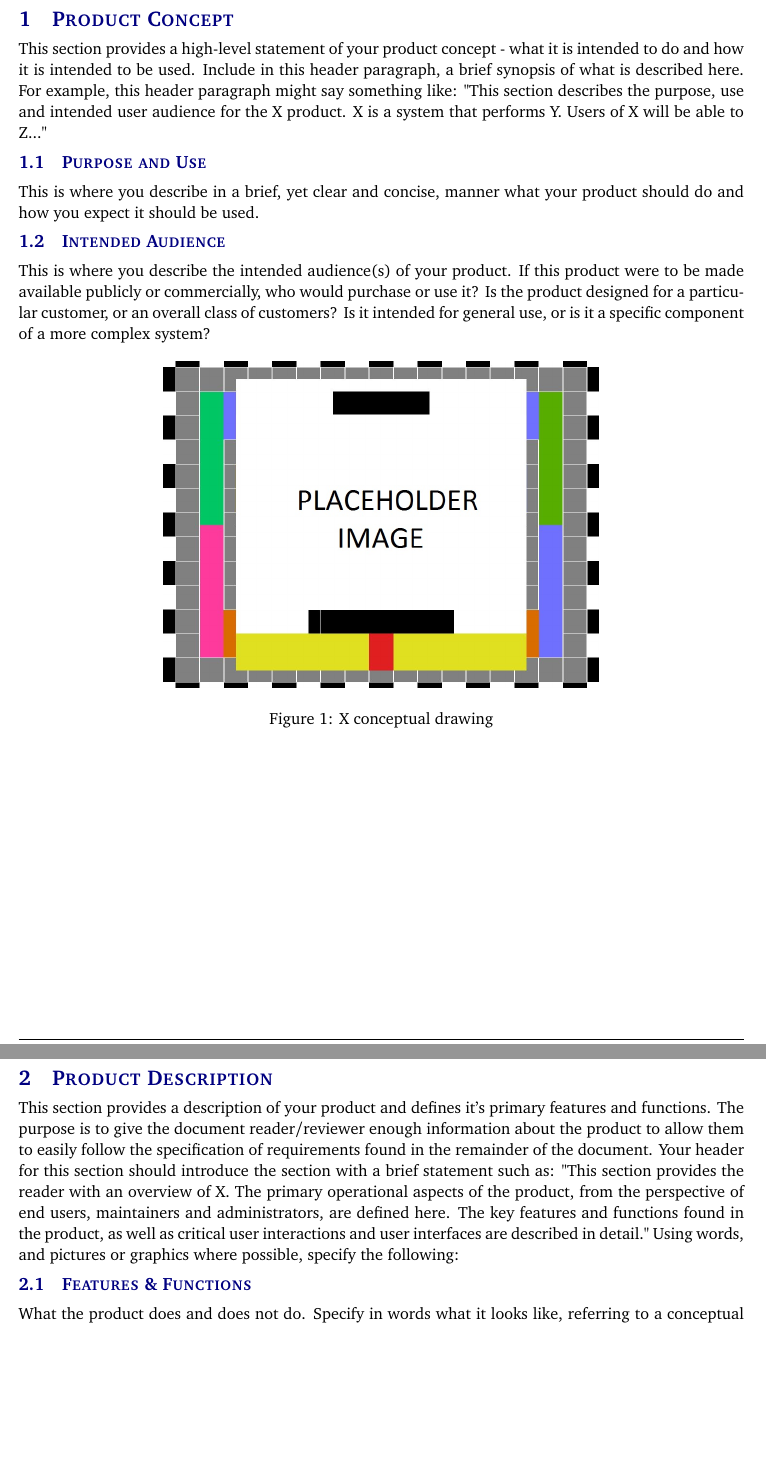
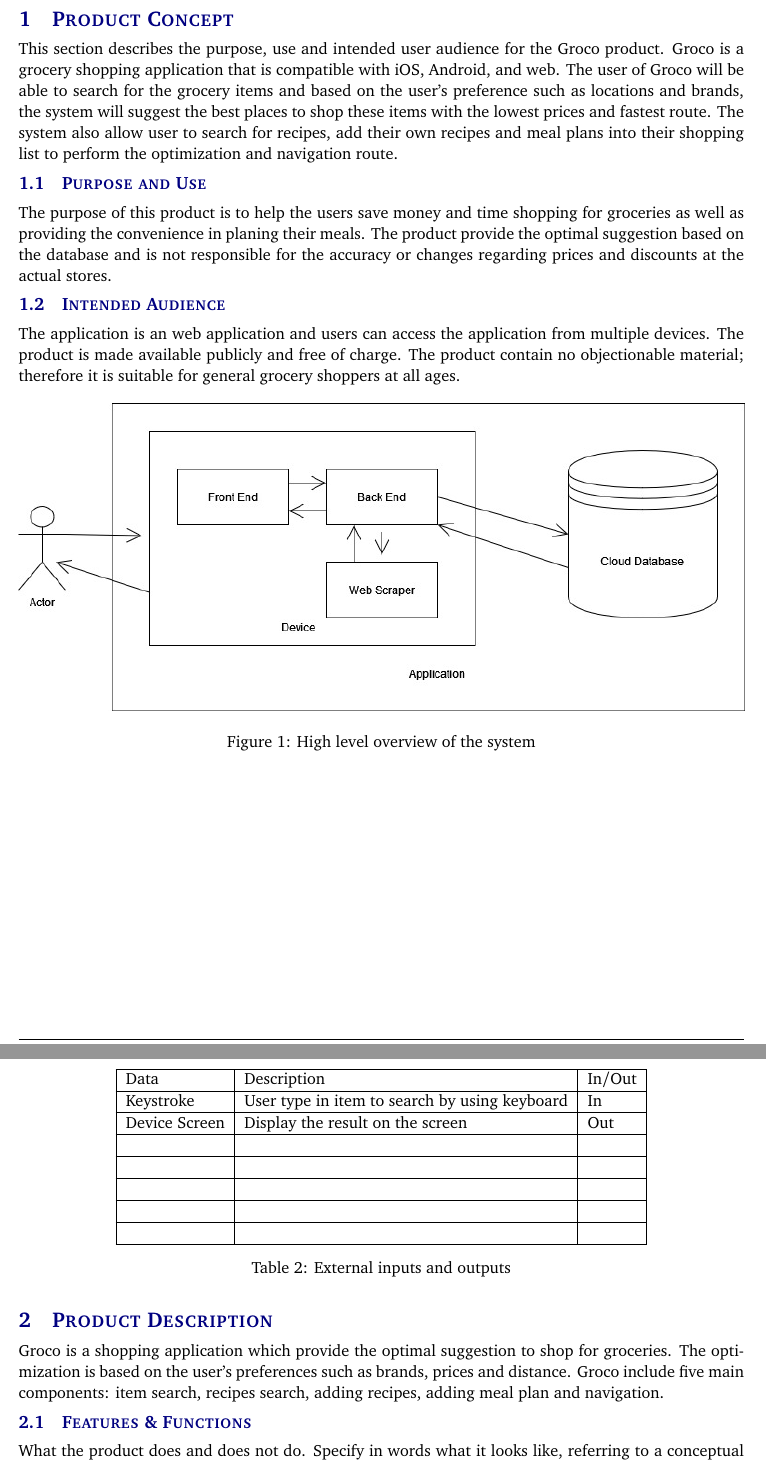
Before and after one commit to patrickf00/ShopAide, a LaTeX document (system requirements specification latex/system_requirements_specification.tex, which reads system requirements specification latex/tex/product_concept.tex, system requirements specification latex/tex/product_description.tex): two parts of pages 6 and 7 of 17, joined at a grey line, cut so that both start at the same text, the shorter picture padded with empty space. Compiled offline with pdfLaTeX.

Commit message:
SRS Section 1 done

```diff
--- a/system requirements specification latex/system_requirements_specification.tex
+++ b/system requirements specification latex/system_requirements_specification.tex
@@ -26,14 +26,14 @@
 
 %%% Definitions
 \definecolor{accentcolor}{rgb}{0.0,0.0,0.5}
-\newcommand{\teamname}{Team Name}
-\newcommand{\productname}{Product Name}
+\newcommand{\teamname}{UTA STeam}
+\newcommand{\productname}{Groco}
 \newcommand{\coursename}{CSE 4316: Senior Design I}
 \newcommand{\semester}{Spring 2018}
 \newcommand{\docname}{System Requirements Specification}
 \newcommand{\department}{Department of Computer Science \& Engineering}
 \newcommand{\university}{The University of Texas at Arlington}
-\newcommand{\authors}{Alan Turing \\ Grace Hopper \\ John Von Neumann \\ Ada Lovelace \\ Charles Babbage}
+\newcommand{\authors}{Patrick Faulkner \\ Hozefa Tankiwala \\ Andrew Hands \\ Kiran Karki \\ Uyen Do}
 
 %%% Headers and footers
 \usepackage{fancyhdr}
--- a/system requirements specification latex/tex/product_concept.tex
+++ b/system requirements specification latex/tex/product_concept.tex
@@ -1,13 +1,13 @@
-This section provides a high-level statement of your product concept - what it is intended to do and how it is intended to be used. Include in this header paragraph, a brief synopsis of what is described here. For example, this header paragraph might say something like: "This section describes the purpose, use and intended user audience for the X product. X is a system that performs Y. Users of X will be able to Z..."
+This section describes the purpose, use and intended user audience for the Groco product. Groco is a grocery shopping application that is compatible with iOS, Android, and web. The user of Groco will be able to search for the grocery items and based on the user's preference such as locations and brands, the system will suggest the best places to shop these items with the lowest prices and fastest route. The system also allow user to search for recipes, add their own recipes and meal plans into their shopping list to perform the optimization and navigation route.
 
 \subsection{Purpose and Use}
-This is where you describe in a brief, yet clear and concise, manner what your product should do and how you expect it should be used.
+The purpose of this product is to help the users save money and time shopping for groceries as well as providing the convenience in planing their meals. The product provide the optimal suggestion based on the database and is not responsible for the accuracy or changes regarding prices and discounts at the actual stores.
 
 \subsection{Intended Audience}
-This is where you describe the intended audience(s) of your product. If this product were to be made available publicly or commercially, who would purchase or use it? Is the product designed for a particular customer, or an overall class of customers? Is it intended for general use, or is it a specific component of a more complex system?
+The application is an web application and users can access the application from multiple devices. The product is made available publicly and free of charge. The product contain no objectionable material; therefore it is suitable for general grocery shoppers at all ages.
 
 \begin{figure}[h!]
 	\centering
-   	\includegraphics[width=0.60\textwidth]{images/test_image}
-    \caption{X conceptual drawing}
+   	\includegraphics[width=1\textwidth]{images/system_diagram.jpg}
+    \caption{High level overview of the system}
 \end{figure}
--- a/system requirements specification latex/tex/product_description.tex
+++ b/system requirements specification latex/tex/product_description.tex
@@ -1,4 +1,4 @@
-This section provides a description of your product and defines it's primary features and functions. The purpose is to give the document reader/reviewer enough information about the product to allow them to easily follow the specification of requirements found in the remainder of the document. Your header for this section should introduce the section with a brief statement such as: "This section provides the reader with an overview of X. The primary operational aspects of the product, from the perspective of end users, maintainers and administrators, are defined here. The key features and functions found in the product, as well as critical user interactions and user interfaces are described in detail." Using words, and pictures or graphics where possible, specify the following:
+Groco is a shopping application which provide the optimal suggestion to shop for groceries. The optimization is based on the user's preferences such as brands, prices and distance. Groco include five main components: item search, recipes search, adding recipes, adding meal plan and navigation.
 
 \subsection{Features \& Functions}
 What the product does and does not do. Specify in words what it looks like, referring to a conceptual diagram/graphic (Figure X).  Define the principle parts/components of the product. Specify the elements in the diagram/graphic that are part(s) of this product as well as any associated external elements (e.g., the Internet, an external web server, a GPS satellite, etc.)
@@ -9,2 +13,27 @@
+\begin{table}[]
+\centering
+\begin{tabular}{|l|l|l|}
+\hline
+Data      & Description                                   & In/Out \\
+\hline
+Keystroke & User type in item to search by using keyboard & In     \\
+\hline
+Device Screen      & Display the result on the screen                                              & Out       \\
+\hline
+          &                                               &        \\
+\hline
+          &                                               &        \\
+\hline
+          &                                               &        \\
+\hline
+          &                                               &        \\
+\hline
+          &                                               &        \\
+\hline
+\end{tabular}
+\caption{External inputs and outputs}
+\end{table}
+
+
 \subsection{Product Interfaces}
 Specify what all operational (visible) interfaces look like to your end-user, administrator, maintainer, etc. Show sample/mocked-up screen shots, graphics of buttons, panels, etc. Refer to the critical external inputs and outputs described in the paragraph above.
```
Also changed, not shown: system requirements specification latex/images/productLogo.png (added), system requirements specification latex/images/system_diagram.jpg (added), system requirements specification latex/images/whiteTeamLogo.png (added), system requirements specification latex/system_requirements_specification.tex (12 more changed lines), system requirements specification latex/tex/product_description.tex (4 more changed lines).
